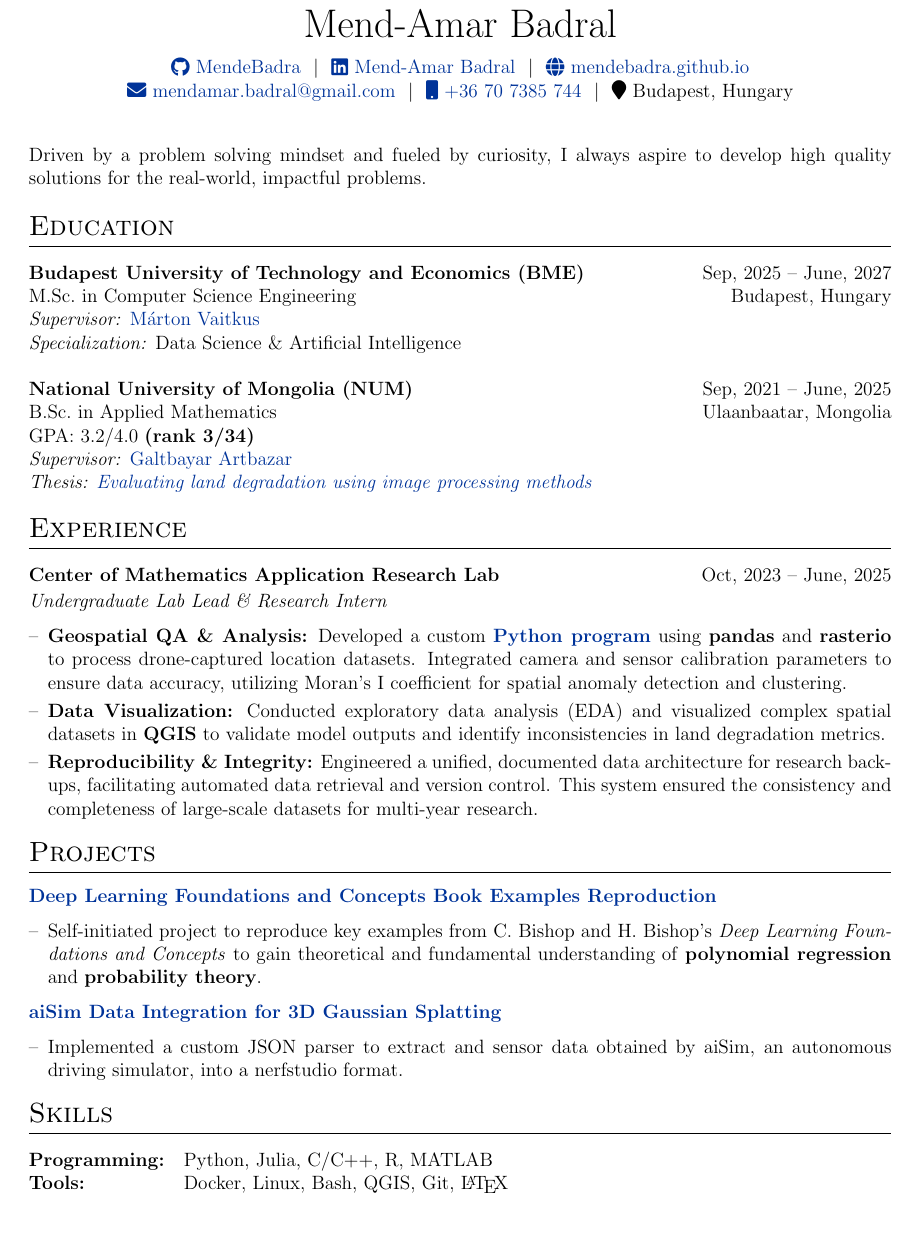
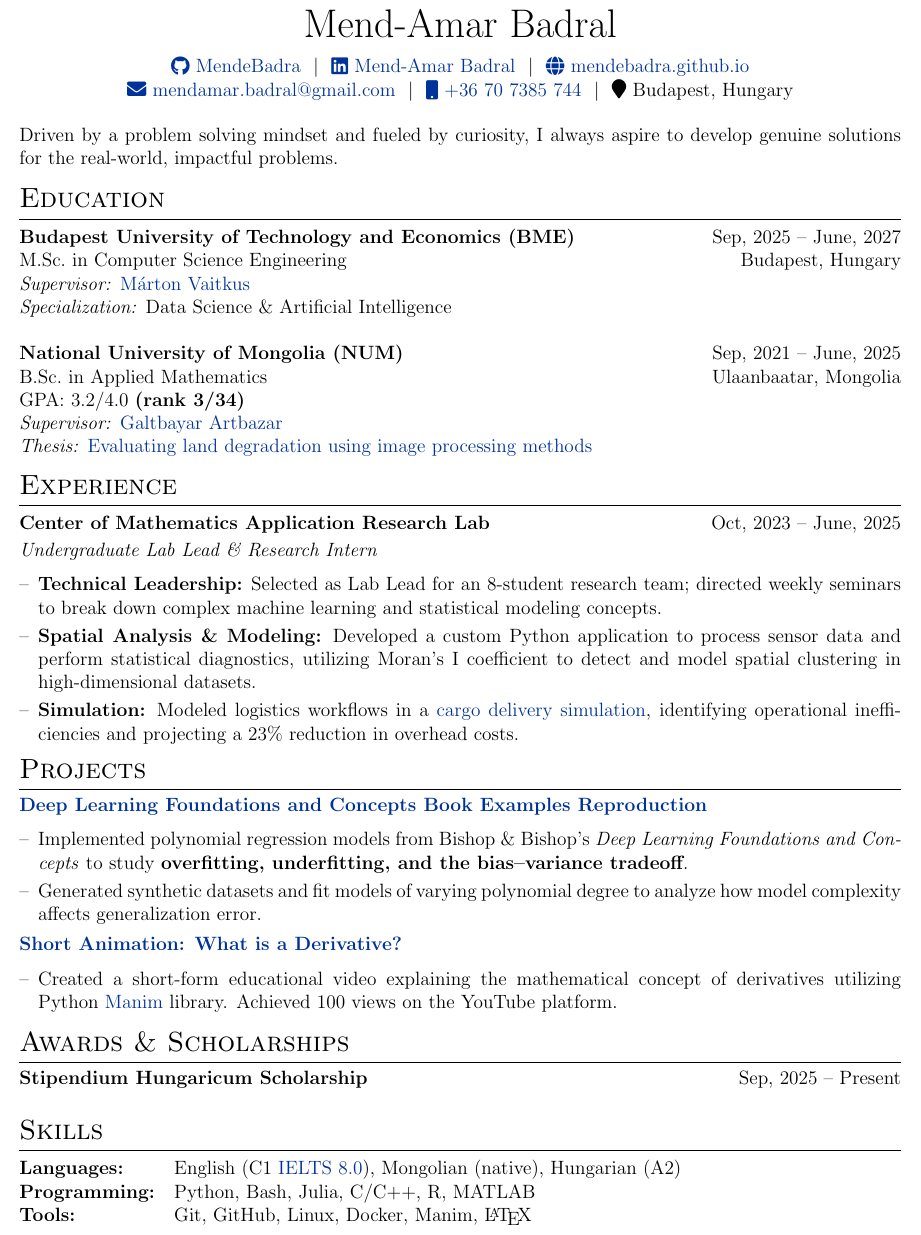
Before and after one commit to MendeBadra/MendeeResume, a LaTeX CV (cv.tex): part of the page, cut so that both start at the same text. Compiled offline with pdfLaTeX.

```diff
--- a/cv.tex
+++ b/cv.tex
@@ -54,7 +54,7 @@
 \RequirePackage{color}
 \RequirePackage{graphicx}
 \usepackage[usenames,dvipsnames]{xcolor}
-\usepackage[scale=0.9]{geometry}
+\usepackage[scale=0.92]{geometry}
 
 %tabularx environment
 \usepackage{tabularx}
@@ -83,7 +83,7 @@
 %CV Sections inspired by:
 %http://stefano.italians.nl/archives/26
 \titleformat{\section}{\Large\scshape\raggedright}{}{0em}{}[\titlerule]
-\titlespacing{\section}{0pt}{10pt}{10pt}
+\titlespacing{\section}{0pt}{5pt}{5pt}
 
 %for publications
 \usepackage[style=authoryear,sorting=ynt, maxbibnames=2]{biblatex}
@@ -150,7 +150,7 @@
 %----------------------------------------------------------------------------------------
 %   PERSONAL STATEMENT - Tailored for DTA Startup Focus
 %----------------------------------------------------------------------------------------
-\vspace{1em}
+% \vspace{1em}
 \noindent
 % A Computer Science student with a strong foundation in Applied Mathematics, driven by a philosophy of continuous, incremental improvement. I'm on a mission to bridge the gap between theoretical results and functional software, with a focus on Computer Vision and 3D technologies.
 % I'm a diligent and hard-working student with a passion for applying computational thinking to the most interesting of problems. I aspire to contribute to the advancements in scientific discovery, public understanding of mathematics and open-source technologies. I'm an avid Julia enthusiast and Python programmer.
@@ -168,16 +168,13 @@
 
 
 % Computer Science M.Sc.\ student with a background in Applied Mathematics and a strong interest in reliable software systems. Experienced in building automation scripts, working in Linux environments, and integrating simulation and data processing pipelines. I value disciplined work habits, steady technical improvement, and collaborative approach to problem solving.
-
-
-Driven by a problem solving mindset and fueled by  curiosity, I always aspire to develop high quality solutions for the real-world, impactful problems.
+Driven by a problem solving mindset and fueled by  curiosity, I always aspire to develop genuine solutions for the real-world, impactful problems.
 
 %----------------------------------------------------------------------------------------
 
 % EDUCATION
 
 %----------------------------------------------------------------------------------------
-
 \section{Education}
 
 \begin{tabularx}{\linewidth}{@{}l X r@{}}
@@ -201,7 +198,7 @@
 GPA: 3.2/4.0 \textbf{(rank 3/34)}\\
 \textit{Supervisor:} \href{https://scholar.google.com/citations?user=oy6Pcz4AAAAJ\&hl=en}{Galtbayar Artbazar} \\
 
-\textit{Thesis: \href{https://drive.google.com/file/d/1GcDefePBMeKzups5SYEcjHAO8btNjAH7/view?usp=sharing}{Evaluating land degradation using image processing methods}} & & \\
+\textit{Thesis:} \href{https://drive.google.com/file/d/1GcDefePBMeKzups5SYEcjHAO8btNjAH7/view?usp=sharing}{Evaluating land degradation using image processing methods} & & \\
 % \textit{\href{https://docs.google.com/presentation/d/1BvcVU_O69c-oM05ckK0No2ZJ_5Wgpw5ufpk8lP6x6ao/edit?usp=sharing}{Presentation}}
 % \textit{Developed a geospatial analysis pipeline to quantify land degradation using drone-captured imagery and statistical diagnostics.}& & \\
 
@@ -213,25 +210,19 @@
 % EXPERIENCE SECTIONS
 
 %----------------------------------------------------------------------------------------
-
 \section{Experience}
 \begin{jobshort}{Center of Mathematics Application Research Lab}{Oct, 2023 -- June, 2025}
 \textit{Undergraduate Lab Lead \& Research Intern} \hfill
+
 \begin{itemize}[nosep,after=\strut,leftmargin=1em,itemsep=3pt,label=--]
 
-\item \textbf{Geospatial QA \& Analysis:} Developed a custom \href{https://github.com/MendeBadra/BelceeriinDoroitol}{\textbf{Python program}} using \textbf{pandas} and \textbf{rasterio} to process drone-captured location datasets. Integrated camera and sensor calibration parameters to ensure data accuracy, utilizing Moran's I coefficient for spatial anomaly detection and clustering.
+\item \textbf{Technical Leadership:} Selected as Lab Lead for an 8-student research team; directed weekly seminars to break down complex machine learning and statistical modeling concepts.
 
-\item \textbf{Data Visualization:} Conducted exploratory data analysis (EDA) and visualized complex spatial datasets in \textbf{QGIS} to validate model outputs and identify inconsistencies in land degradation metrics.
+\item \textbf{Spatial Analysis \& Modeling:} Developed a custom Python application to process sensor data and perform statistical diagnostics, utilizing Moran's I coefficient to detect and model spatial clustering in high-dimensional datasets.
 
-\item \textbf{Reproducibility \& Integrity:} Engineered a unified, documented data architecture for research backups, facilitating automated data retrieval and version control. This system ensured the consistency and completeness of large-scale datasets for multi-year research.
+\item \textbf{Simulation:} Modeled logistics workflows in a \href{https://github.com/mendeBadra/RailRoadSim/}{cargo delivery simulation}, identifying operational inefficiencies and projecting a 23\% reduction in overhead costs.
 
-% \item \textbf{Technical Leadership:} Selected as Undergraduate Lab Lead for a team of 8; moderated weekly seminars on machine learning and statistical diagnostics to improve internal data processing workflows.
-
-
-% Presented the results in \textit{The First NUM-Yonsei university Student Workshop on Mathematics and Computing}.
-%  ensuring reliable batch processing and correctness of the output
-
-% \item \textbf{Seminar:} Participated in \href{https://site.num.edu.mn/dep/am/news/39}{Study Group Mathematics with Industry} where we worked on the problem of \href{https://github.com/mendeBadra/RailRoadSim/}{simulating railroad cargo delivery process} of Ulaanbaatar Railway company for optimizing costs, which revealed a possibility to achieve up to 23\% reduction in costs.
+% \item \textbf{Data Infrastructure:} Architected a unified, well-documented data backup infrastructure, streamlining data retrieval and establishing robust protocols for large-scale research pipelines.
 
 \end{itemize}
 
@@ -247,39 +238,60 @@
 {\textbf{Deep Learning Foundations and Concepts Book Examples Reproduction}}
 
 \begin{itemize}[nosep,after=\strut,leftmargin=1em,itemsep=3pt,label=--]
-  \item Self-initiated project to reproduce key examples from C.~Bishop and H.~Bishop’s
-  \textit{Deep Learning Foundations and Concepts} to gain theoretical and fundamental
-  understanding of \textbf{polynomial regression} and \textbf{probability theory}.
-  % \item Published reproducible Jupyter and \href{https://plutojl.org/}{Pluto.jl} notebooks on GitHub,
-  % emphasizing clear explanation, interactivity, and visualization.
+  \item Implemented polynomial regression models from Bishop \& Bishop's
+  \textit{Deep Learning Foundations and Concepts} to study
+  \textbf{overfitting, underfitting, and the bias--variance tradeoff}.
+
+  \item Generated synthetic datasets and fit models of varying polynomial degree
+  to analyze how model complexity affects generalization error.
+
+  % \item Built interactive visualizations in \textbf{Julia (Pluto.jl)} to illustrate
+  % regression curves, training error, and model behavior across degrees.
 \end{itemize}
 
-\noindent
-\href{https://github.com/MendeBadra/aisim2nerfstudio}
-{\textbf{aiSim Data Integration for 3D Gaussian Splatting}}
+\vspace{-1.5em}
+\href{https://youtube.com/shorts/Zz7PUtKdwt4}
+{\textbf{Short Animation: What is a Derivative?}} % Add a link here if you have these hosted on YouTube/GitHub
 
 \begin{itemize}[nosep,after=\strut,leftmargin=1em,itemsep=3pt,label=--]
+    \item Created a short-form educational video explaining the mathematical concept of derivatives utilizing Python \href{https://docs.manim.community/en/stable/index.html}{Manim} library. Achieved 100 views on the YouTube platform.
+\end{itemize}
 
-  \item Implemented a custom JSON parser to extract and sensor data obtained by aiSim, an autonomous driving simulator, into a nerfstudio format.
+% \href{https://github.com/MendeBadra/aisim2nerfstudio}
+% {\textbf{aiSim Data Integration for 3D Gaussian Splatting}}
+
+% \begin{itemize}[nosep,after=\strut,leftmargin=1em,itemsep=3pt,label=--]
+
+%   \item Implemented a custom JSON parser to extract and sensor data obtained by aiSim, an autonomous driving simulator, into a nerfstudio format.
 
 
-\end{itemize}
+% \end{itemize}
 
 
 % }% \\
 
 % \end{tabularx}
 
-\vspace{-1.5em}
+% \noindent
+\section{Awards \& Scholarships}
+% \begin{itemize}[nosep,after=\strut,leftmargin=1em,itemsep=3pt,label=--]
+
+ \textbf{Stipendium Hungaricum Scholarship} \hfill Sep, 2025 -- Present
+
 
 %----------------------------------------------------------------------------------------
 %   SKILLS
 %----------------------------------------------------------------------------------------
+\noindent
+% \vspace{-3.0em}
 \section{Skills}
 
 \begin{tabularx}{\linewidth}{@{}l X@{}}
-\textbf{Programming:} & Python, Julia, C/C++, R,  MATLAB \\
-\textbf{Tools:} & Docker, Linux, Bash, QGIS, Git, \LaTeX \\
+
+\textbf{Languages:} & English (C1 \href{https://drive.google.com/file/d/1IxH-0NrfMyf-ZqEpQFMrmtcXiDdzc00k/view?usp=sharing}{IELTS 8.0}), Mongolian (native), Hungarian (A2) \\
+\textbf{Programming:} & Python, Bash, Julia, C/C++, R, MATLAB \\
+\textbf{Tools:} & Git, GitHub, Linux, Docker, Manim, \LaTeX \\
+
 \end{tabularx}
 
 \end{document}
```
Also changed, not shown: cv_devops.tex (+3 -3 lines), cv.pdf, cv_devops.pdf.
